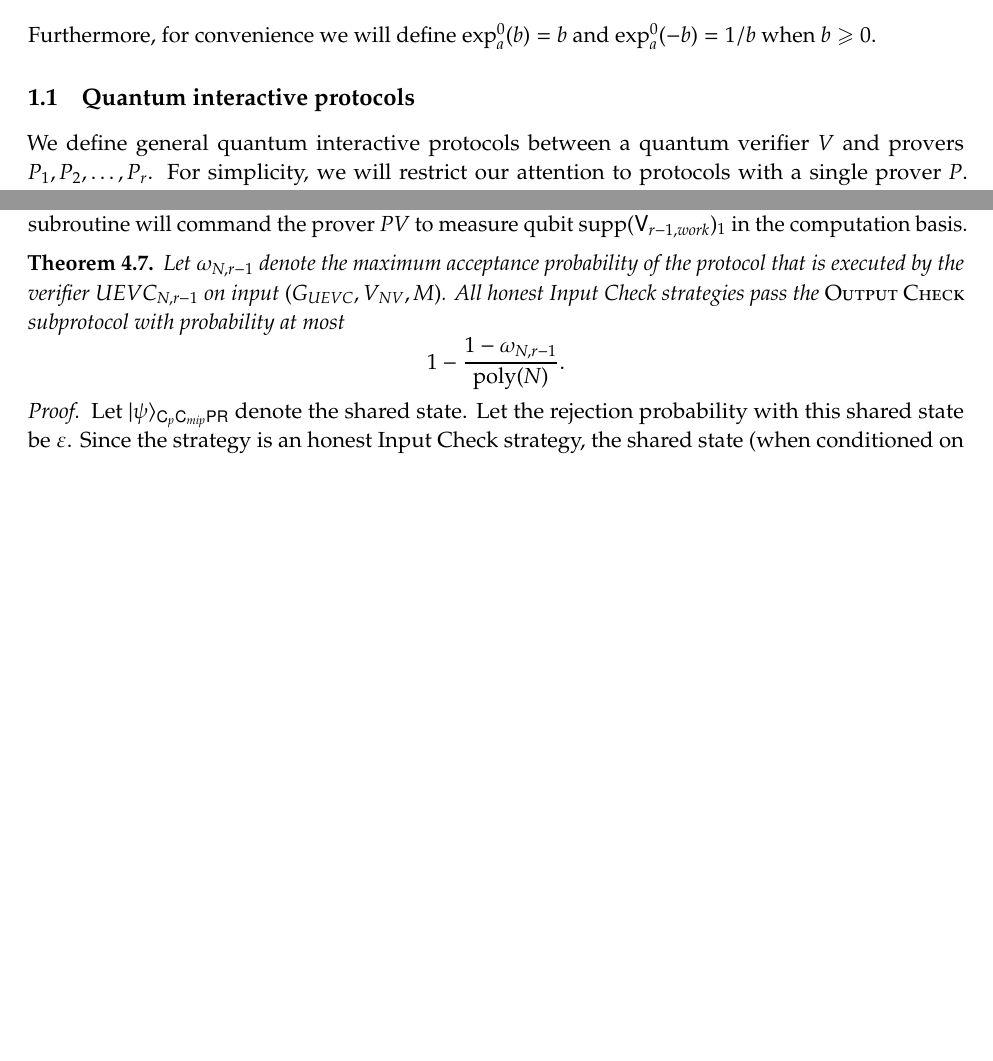
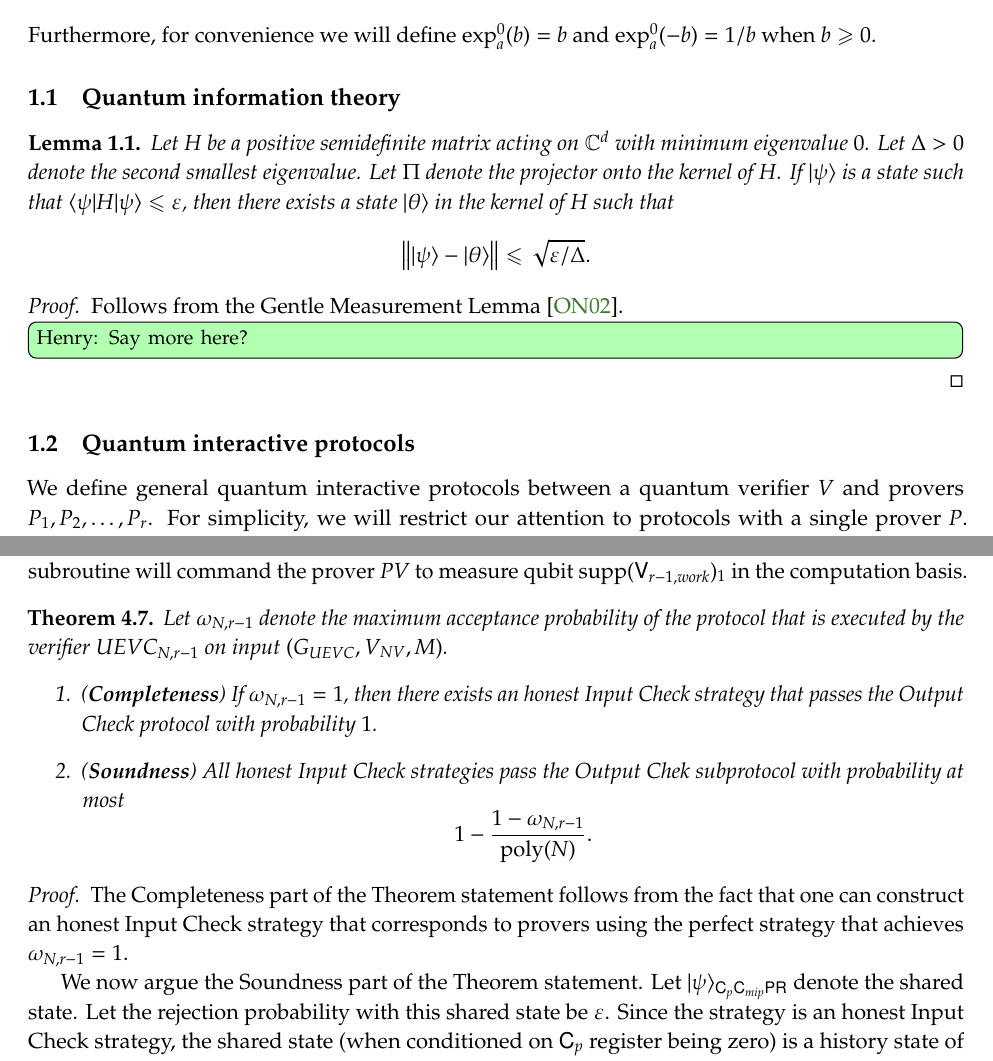
Before and after one commit to vidick/recursiveMIP, a LaTeX document (main.tex, which reads prelim.tex, subroutines.tex): two parts of pages 1 and 18 of 19 before the commit and two parts of pages 1 and 19 of 20 after it, joined at a grey line, cut so that both start at the same text, the shorter picture padded with empty space. Compiled offline with pdfLaTeX.

Commit message:
Started writing proof to combine all the subroutine rigidity statements together.

```diff
--- a/main.tex
+++ b/main.tex
@@ -3,6 +3,8 @@
 \usepackage{float}
 \usepackage{quoting}
 \usepackage{mdframed}
+\usepackage{thm-restate}
+\usepackage{cleveref}
 \quotingsetup{vskip=0pt,leftmargin=20pt,rightmargin=20pt}
 
 % options for preamble
@@ -18,6 +20,8 @@
 
 \input{macros}
 \setcounter{page}{1}
+
+\declaretheorem[name=Proposition,numberwithin=section]{proposition}
 
 %%%%%%%%%%%% Paper specific macros
 
--- a/prelim.tex
+++ b/prelim.tex
@@ -13,6 +14,19 @@ for $R > 1$, and when $R=1$ define $\exp^1_a(b) = a^b$. Equivalently,
 \]
 Furthermore, for convenience we will define $\exp^0_a(b) = b$ and $\exp^0_a(-b) = 1/b$ when $b \geq 0$.
 
+\subsection{Quantum information theory}
+
+\begin{lemma}
+\label{lem:closeness_to_groundspace}
+	Let $H$ be a positive semidefinite matrix acting on $\C^d$ with minimum eigenvalue $0$. Let $\Delta > 0$ denote the second smallest eigenvalue. Let $\Pi$ denote the projector onto the kernel of $H$. If $\ket{\psi}$ is a state such that $\bra{\psi} H \ket{\psi} \leq \eps$, then there exists a state $\ket{\theta}$ in the kernel of $H$ such that
+	\[
+		\left \| \ket{\psi} - \ket{\theta} \right \| \leq \sqrt{\eps/\Delta}.
+	\]
+\end{lemma}
+\begin{proof}
+	Follows from the Gentle Measurement Lemma~\cite{ogawa2002new}.
+	\hnote{Say more here?}
+\end{proof}
 
 \subsection{Quantum interactive protocols}
 
--- a/subroutines.tex
+++ b/subroutines.tex
@@ -445,13 +447,20 @@ Suppose now that the shared state in \textsc{Input Check} is $\rho_0$. Consider
 
 \begin{theorem}
 \label{thm:output_check}
-Let $\omega_{N,r-1}$ denote the maximum acceptance probability of the protocol that is executed by the verifier $UEVC_{N,r-1}$ on input $(G_{UEVC},V_{NV},M)$. All honest Input Check strategies pass the $\textsc{Output Check}$ subprotocol with probability at most
+Let $\omega_{N,r-1}$ denote the maximum acceptance probability of the protocol that is executed by the verifier $UEVC_{N,r-1}$ on input $(G_{UEVC},V_{NV},M)$.
+\begin{enumerate}
+	\item (\textbf{Completeness}) If $\omega_{N,r-1} = 1$, then there exists an honest Input Check strategy that passes the Output Check protocol with probability $1$.
+
+	\item (\textbf{Soundness}) All honest Input Check strategies pass the Output Chek subprotocol with probability at most
 \[
 	1 - \frac{1 - \omega_{N,r-1}}{\poly(N)}.
 \]
+\end{enumerate}
 \end{theorem}
 \begin{proof}
-Let $\ket{\psi}_{\sC_p \sC_{mip} \sP \sR}$ denote the shared state. Let the rejection probability with this shared state be $\eps$. Since the strategy is an honest Input Check strategy, the shared state (when conditioned on $\sC_p$ register being zero) is a history state of the protocol executed by the verifier $UEVC_{N,r-1}$ with a number of provers,
+The Completeness part of the Theorem statement follows from the fact that one can construct an honest Input Check strategy that corresponds to provers using the perfect strategy that achieves $\omega_{N,r-1} = 1$.
+
+We now argue the Soundness part of the Theorem statement. Let $\ket{\psi}_{\sC_p \sC_{mip} \sP \sR}$ denote the shared state. Let the rejection probability with this shared state be $\eps$. Since the strategy is an honest Input Check strategy, the shared state (when conditioned on $\sC_p$ register being zero) is a history state of the protocol executed by the verifier $UEVC_{N,r-1}$ with a number of provers,
 \[
 \frac{1}{\sqrt{\tau(N) + 1}} \sum_{t = 0}^{\tau(N)} \ket{t}_{\sC_{mip}} \otimes \ket{\psi_t}_{\sP \sR}
 \]
```
Also changed, not shown: recursive.bib (+9 -0 lines), recursive.tex (+6 -3 lines), main.tex (2 more changed lines), prelim.tex (1 more changed lines), subroutines.tex (9 more changed lines).
